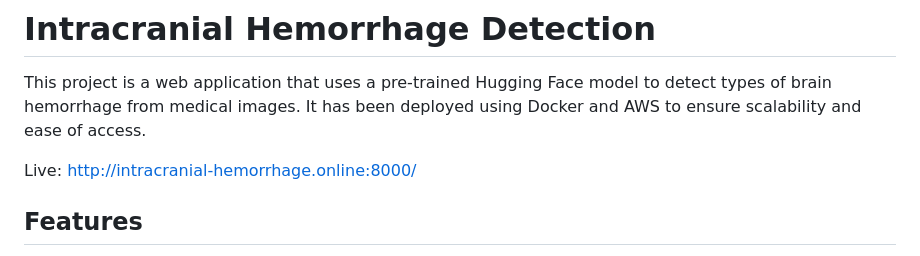
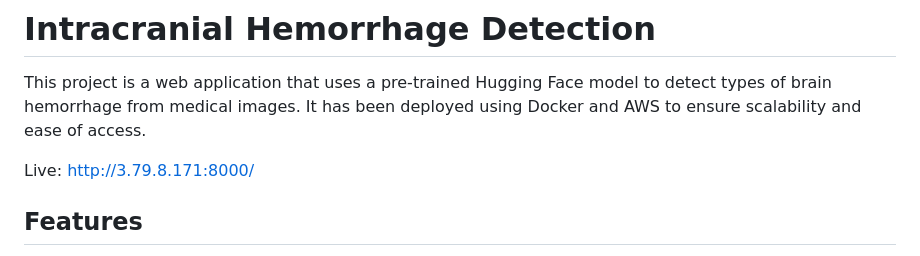
Before and after one commit to haerien/intracranial-hemorrhage-detection, a Markdown page: README.md, the part around the change. Rendered like a GitHub page.

```diff
--- a/README.md
+++ b/README.md
@@ -2,7 +2,7 @@
 
 This project is a web application that uses a pre-trained Hugging Face model to detect types of brain hemorrhage from medical images. It has been deployed using Docker and AWS to ensure scalability and ease of access.
 
-Live: http://intracranial-hemorrhage.online:8000/
+Live: http://3.79.8.171:8000/
 
 ## Features
 
```
